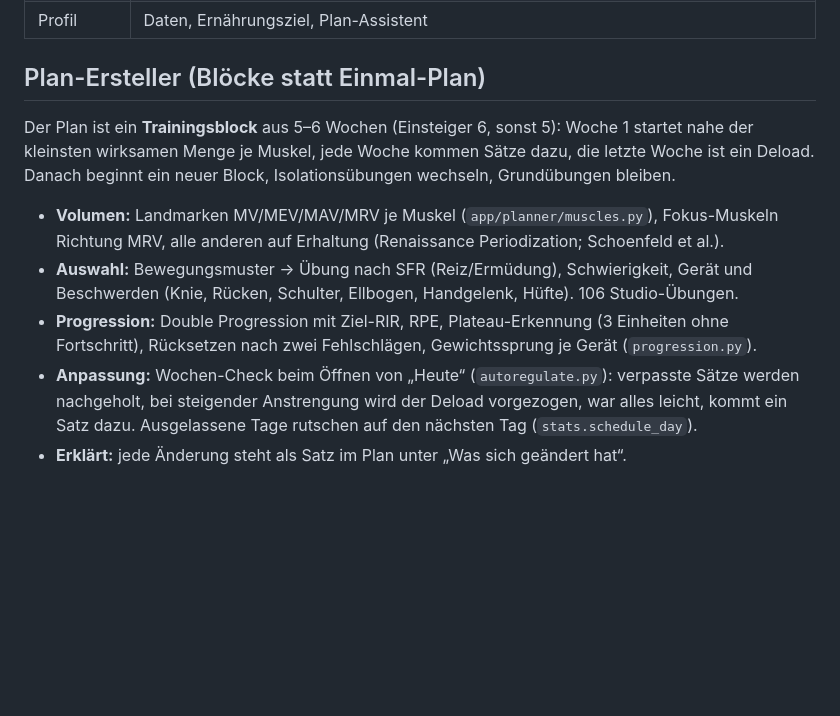
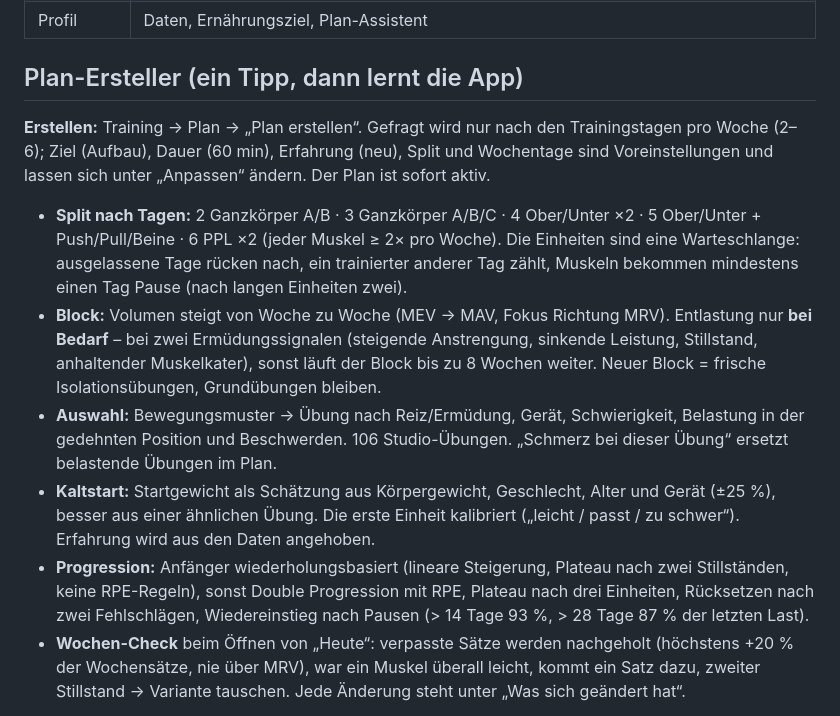
Before and after one commit to lucauibk/fitness, a Markdown page: README.md, the part around one of its changes. Drawn GitHub-style; blank space fills up the shorter version.

Commit message:
README: Plan-Ersteller neu beschrieben
Co-Authored-By: Claude Sonnet 5.5 <noreply@anthropic.com>

```diff
--- a/README.md
+++ b/README.md
@@ -14,20 +14,26 @@ sichtbar, Einträge werden lokal gesammelt und nachgesendet, sobald wieder Netz
 | Fortschritt | Übersicht (Bestleistungen, Volumen) · Körper (Gewicht, Körperfett, Maße, ViCoach) · Erfolge (Serien, Abzeichen) · Verlauf |
 | Profil | Daten, Ernährungsziel, Plan-Assistent |
 
-## Plan-Ersteller (Blöcke statt Einmal-Plan)
+## Plan-Ersteller (ein Tipp, dann lernt die App)
 
-Der Plan ist ein **Trainingsblock** aus 5–6 Wochen (Einsteiger 6, sonst 5): Woche 1 startet nahe
-der kleinsten wirksamen Menge je Muskel, jede Woche kommen Sätze dazu, die letzte Woche ist ein
-Deload. Danach beginnt ein neuer Block, Isolationsübungen wechseln, Grundübungen bleiben.
+**Erstellen:** Training → Plan → „Plan erstellen“. Gefragt wird nur nach den Trainingstagen pro Woche (2–6);
+Ziel (Aufbau), Dauer (60 min), Erfahrung (neu), Split und Wochentage sind Voreinstellungen und lassen sich unter
+„Anpassen“ ändern. Der Plan ist sofort aktiv.
 
-- **Volumen:** Landmarken MV/MEV/MAV/MRV je Muskel (`app/planner/muscles.py`), Fokus-Muskeln
-  Richtung MRV, alle anderen auf Erhaltung (Renaissance Periodization; Schoenfeld et al.).
-- **Auswahl:** Bewegungsmuster → Übung nach SFR (Reiz/Ermüdung), Schwierigkeit, Gerät und
-  Beschwerden (Knie, Rücken, Schulter, Ellbogen, Handgelenk, Hüfte). 106 Studio-Übungen.
-- **Progression:** Double Progression mit Ziel-RIR, RPE, Plateau-Erkennung (3 Einheiten ohne
-  Fortschritt), Rücksetzen nach zwei Fehlschlägen, Gewichtssprung je Gerät (`progression.py`).
-- **Anpassung:** Wochen-Check beim Öffnen von „Heute“ (`autoregulate.py`): verpasste Sätze werden
-  nachgeholt, bei steigender Anstrengung wird der Deload vorgezogen, war alles leicht, kommt ein
-  Satz dazu. Ausgelassene Tage rutschen auf den nächsten Tag (`stats.schedule_day`).
-- **Erklärt:** jede Änderung steht als Satz im Plan unter „Was sich geändert hat“.
+- **Split nach Tagen:** 2 Ganzkörper A/B · 3 Ganzkörper A/B/C · 4 Ober/Unter ×2 · 5 Ober/Unter + Push/Pull/Beine · 6 PPL ×2
+  (jeder Muskel ≥ 2× pro Woche). Die Einheiten sind eine Warteschlange: ausgelassene Tage rücken nach, ein trainierter
+  anderer Tag zählt, Muskeln bekommen mindestens einen Tag Pause (nach langen Einheiten zwei).
+- **Block:** Volumen steigt von Woche zu Woche (MEV → MAV, Fokus Richtung MRV). Entlastung nur **bei Bedarf** – bei zwei
+  Ermüdungssignalen (steigende Anstrengung, sinkende Leistung, Stillstand, anhaltender Muskelkater), sonst läuft der
+  Block bis zu 8 Wochen weiter. Neuer Block = frische Isolationsübungen, Grundübungen bleiben.
+- **Auswahl:** Bewegungsmuster → Übung nach Reiz/Ermüdung, Gerät, Schwierigkeit, Belastung in der gedehnten Position und
+  Beschwerden. 106 Studio-Übungen. „Schmerz bei dieser Übung“ ersetzt belastende Übungen im Plan.
+- **Kaltstart:** Startgewicht als Schätzung aus Körpergewicht, Geschlecht, Alter und Gerät (±25 %), besser aus einer
+  ähnlichen Übung. Die erste Einheit kalibriert („leicht / passt / zu schwer“). Erfahrung wird aus den Daten angehoben.
+- **Progression:** Anfänger wiederholungsbasiert (lineare Steigerung, Plateau nach zwei Stillständen, keine RPE-Regeln),
+  sonst Double Progression mit RPE, Plateau nach drei Einheiten, Rücksetzen nach zwei Fehlschlägen, Wiedereinstieg nach
+  Pausen (> 14 Tage 93 %, > 28 Tage 87 % der letzten Last).
+- **Wochen-Check** beim Öffnen von „Heute“: verpasste Sätze werden nachgeholt (höchstens +20 % der Wochensätze, nie über
+  MRV), war ein Muskel überall leicht, kommt ein Satz dazu, zweiter Stillstand → Variante tauschen. Jede Änderung steht
+  unter „Was sich geändert hat“.
 
```
Also changed, not shown: other parts of README.md (+4 -3 lines).
